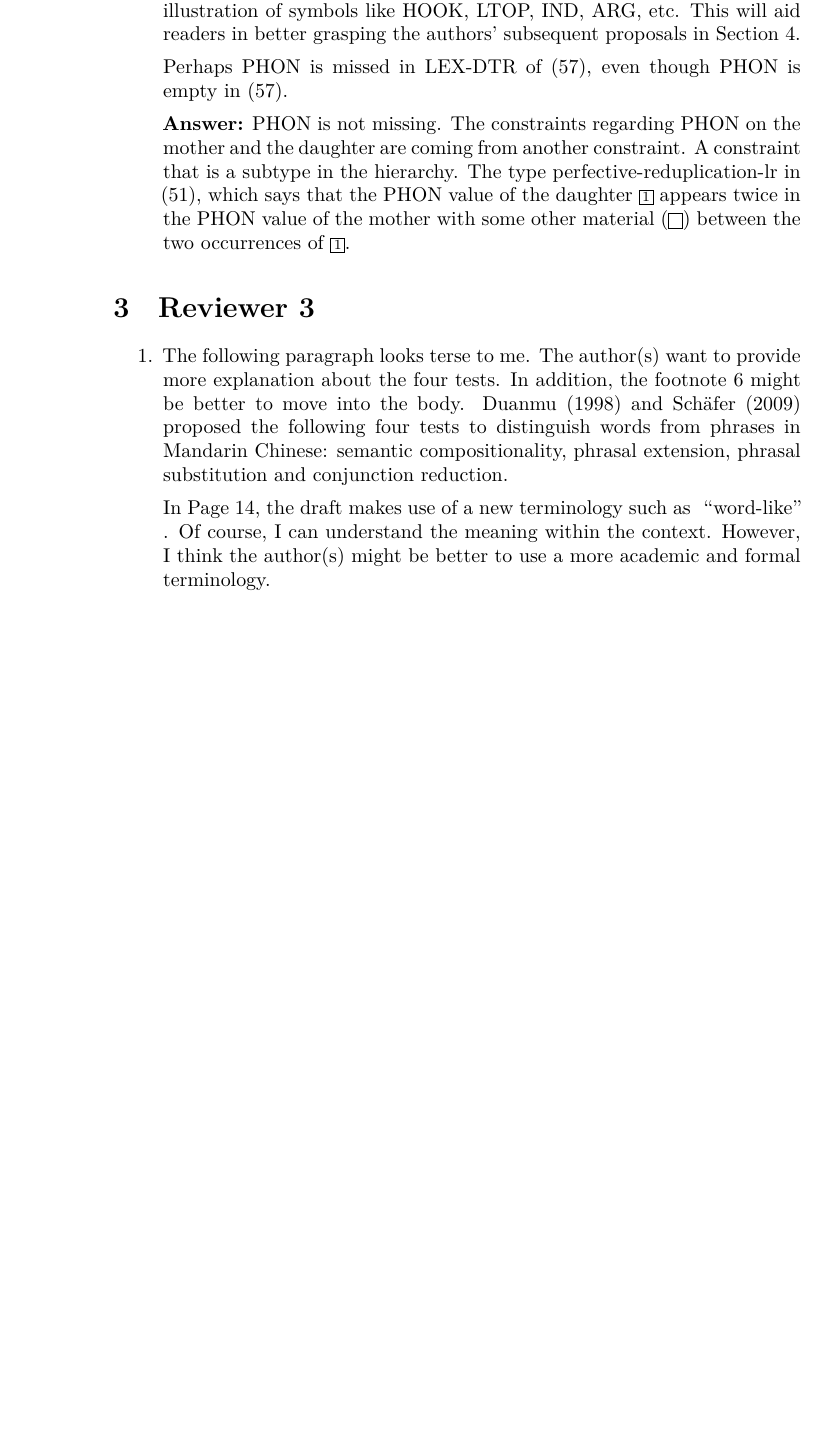
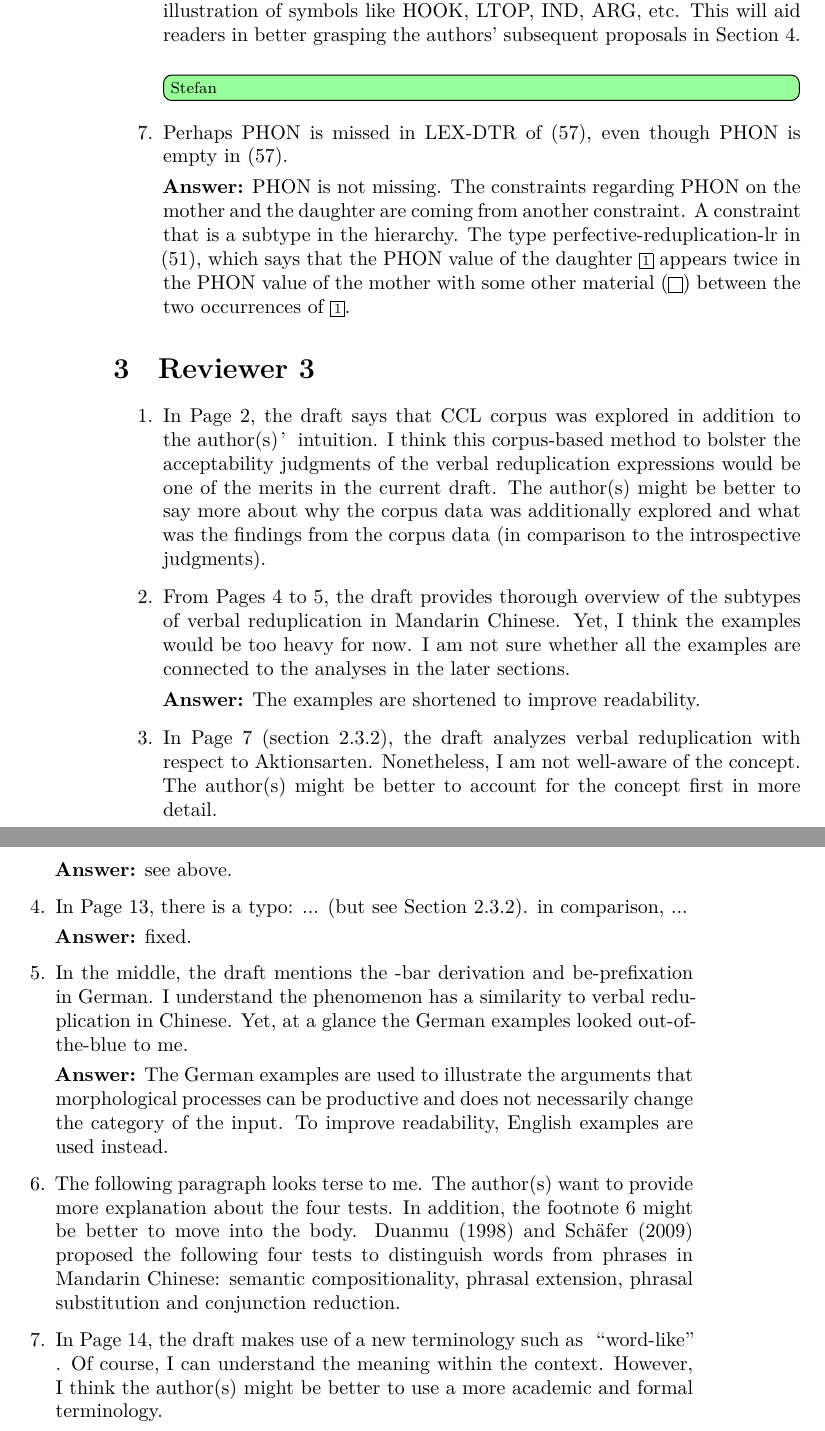
Before and after one commit to Lu-Yanru/reduplication_jl, a LaTeX document (replies-reviews.tex): part of page 16 of 19 before the commit and two parts of pages 16 and 17 of 19 after it, the two joined at a grey line, cut so that both start at the same text, the shorter picture padded with empty space. The pictures show the PDF file replies-reviews.pdf that the author committed with the source.

Commit message:
Update 2024-07-20-20:34:20

```diff
--- a/replies-reviews.tex
+++ b/replies-reviews.tex
@@ -679,8 +679,9 @@ thus differing them from ``actual'' verbal classifier phrases with other numeral
 It would enhance reader comprehension if the authors could provide a brief illustration of symbols
 like HOOK, LTOP, IND, ARG, etc. This will aid readers in better grasping the authors' subsequent
 proposals in Section 4.
+\itdopt{Stefan}
 
-
+\item
 Perhaps PHON is missed in LEX-DTR of (57), even though PHON is empty in (57).
 
 \noindent
@@ -700,11 +701,39 @@ twice in the PHON value of the mother with some other material (\etag) between t
 %%%%%%%%%%%%%%%%%%%%%
 %% YL
 \item
+In Page 2, the draft says that CCL corpus was explored in addition to the author(s)’ intuition. I think this corpus-based method to bolster the acceptability judgments of the verbal reduplication expressions would be one of the merits in the current draft. The author(s) might be better to say more about why the corpus data was additionally explored and what was the findings from the corpus data (in comparison to the introspective judgments).
+
+\item
+From Pages 4 to 5, the draft provides thorough overview of the subtypes of verbal reduplication in Mandarin Chinese. Yet, I think the examples would be too heavy for now. I am not sure whether all the examples are connected to the analyses in the later sections.
+
+\textbf{Answer:} The examples are shortened to improve readability.
+
+\item
+In Page 7 (section 2.3.2), the draft analyzes verbal reduplication with respect to Aktionsarten. Nonetheless, I am not well-aware of the concept. The author(s) might be better to account for the concept first in more detail.
+
+\textbf{Answer:} see above.
+
+\item
+In Page 13,
+there is a typo: ... (but see Section 2.3.2). in comparison, ...
+
+\textbf{Answer:} fixed.
+
+\item
+In the middle, the draft mentions the -bar derivation and be-prefixation in German. I understand the phenomenon has a similarity to verbal reduplication in Chinese. Yet, at a glance the German examples looked out-of-the-blue to me.
+
+\textbf{Answer:} The German examples are used to illustrate the arguments that morphological processes can be productive and does not necessarily change the category of the input.
+To improve readability, English examples are used instead.
+
+\item
 The following paragraph looks terse to me. The author(s) want to provide more explanation about the four tests. In addition, the footnote 6 might be better to move into the body.
 Duanmu (1998) and Schäfer (2009) proposed the following four tests to distinguish words from phrases
 in Mandarin Chinese: semantic compositionality, phrasal extension, phrasal substitution and
 conjunction reduction.
 
+
+
+\item
 In Page 14, the draft makes use of a new terminology such as “word-like”. Of course, I can understand the meaning within the context. However, I think the author(s) might be better to use a more academic and formal terminology.
 
 %%%%%%%%%%%%%%%%%%%%%%
```
Also changed, not shown: replies-reviews.pdf, replies-reviews.tex (4 more changed lines).
